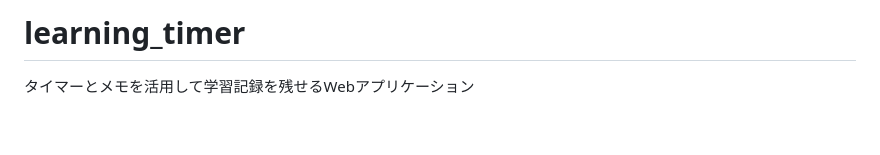
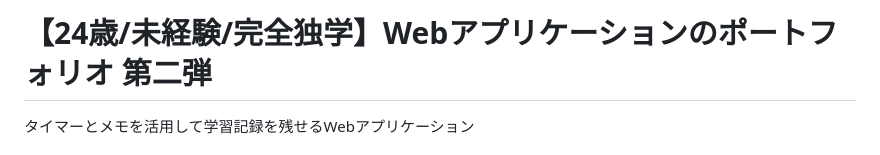
Before and after one commit to Takthustra/learning_stopwatch, a Markdown page: README.md, the part around the change. Drawn GitHub-style; blank space fills up the shorter version.

Commit message:
Update README.md
readmeの修正

```diff
--- a/README.md
+++ b/README.md
@@ -1,4 +1,4 @@
-# learning_timer
+# 【24歳/未経験/完全独学】Webアプリケーションのポートフォリオ 第二弾
 タイマーとメモを活用して学習記録を残せるWebアプリケーション
 
 # はじめに
```
